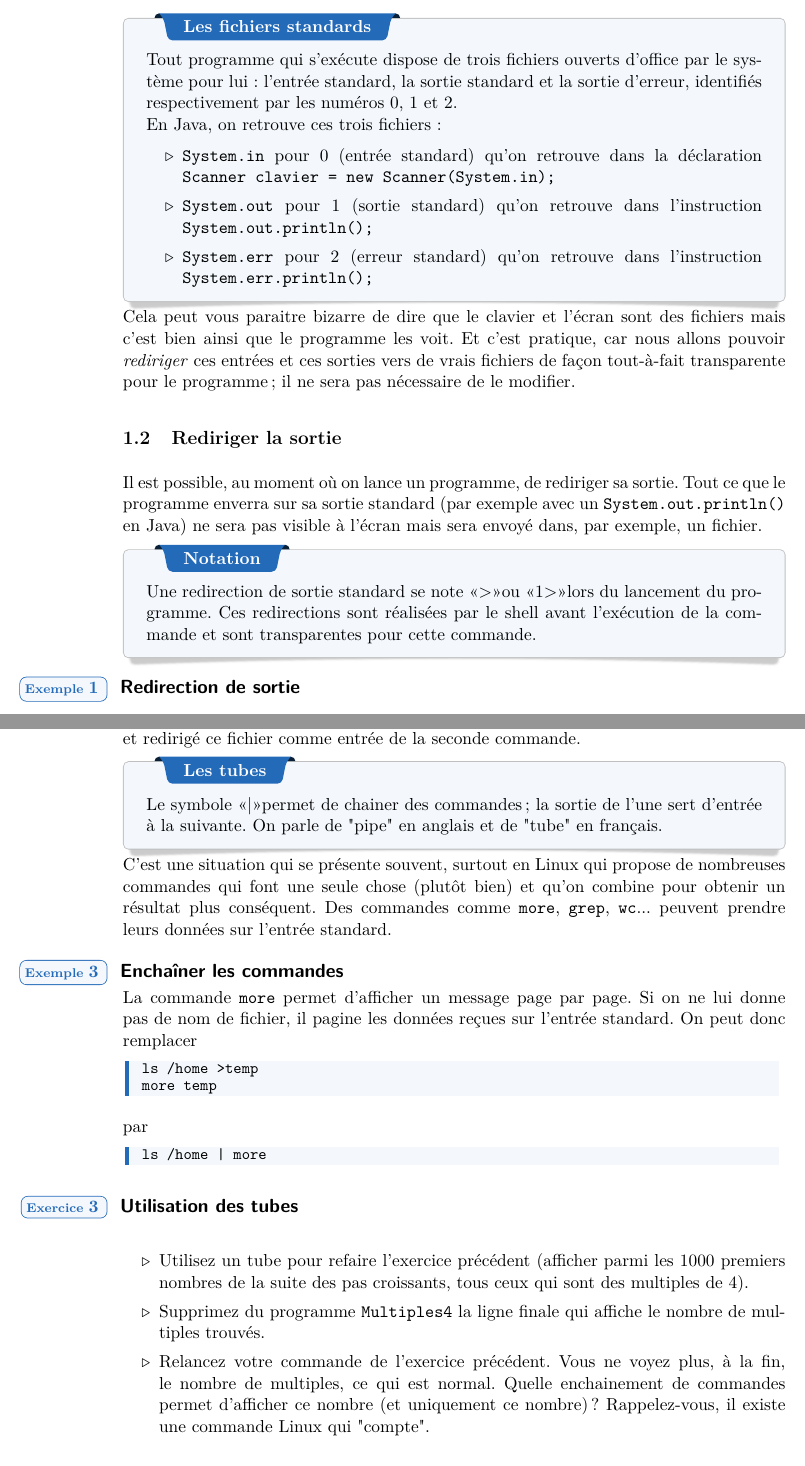
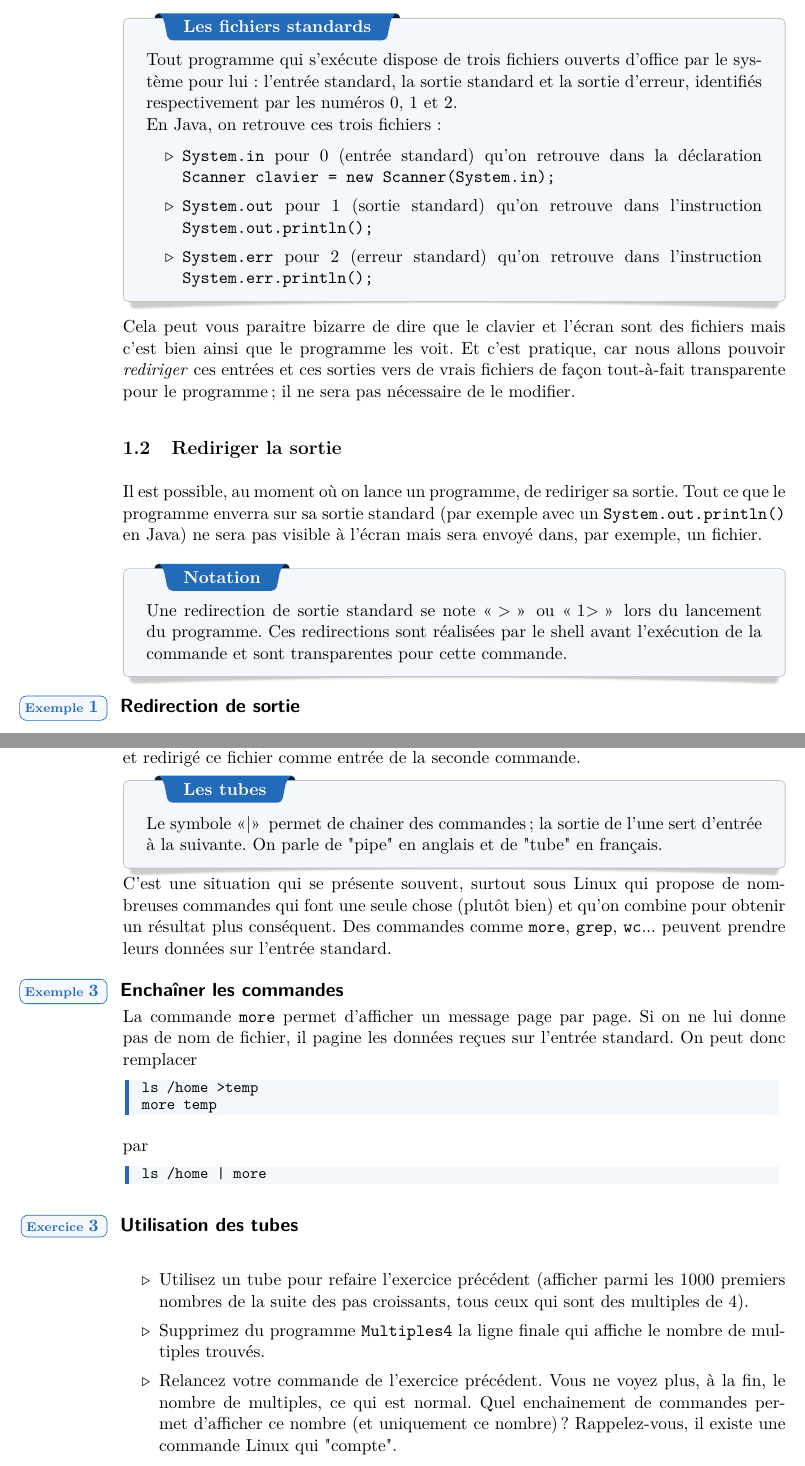
Before and after one commit to HEB-ESI/dev1, a LaTeX document (labo-cli/labo-cli-07-linux/labo-cli-07.tex): two parts of pages 2 and 4 of 6, joined at a grey line, cut so that both start at the same text. The pictures show the PDF file labo-cli/labo-cli-07-linux/labo-cli-07.pdf that the author committed with the source.

Commit message:
td7, quelques typos

```diff
--- a/labo-cli/labo-cli-07-linux/labo-cli-07.tex
+++ b/labo-cli/labo-cli-07-linux/labo-cli-07.tex
@@ -84,10 +84,13 @@
 				\end{itemize}
 	\end{coltbox}
 
-	Cela peut vous paraitre bizarre de dire que le clavier et l'\'ecran sont des fichiers
-	mais c'est bien ainsi que le programme les voit. Et c'est pratique, car nous allons pouvoir
-	\textit{rediriger} ces entr\'ees et ces sorties vers de vrais fichiers de fa\c con tout-\`a-fait transparente pour le
-	programme ; il ne sera pas n\'ecessaire de le modifier.
+	\medskip
+
+	Cela peut vous paraitre bizarre de dire que le clavier et l'\'ecran sont des
+	fichiers mais c'est bien ainsi que le programme les voit. Et c'est pratique,
+	car nous allons pouvoir \textit{rediriger} ces entr\'ees et ces sorties vers
+	de vrais fichiers de fa\c con tout-\`a-fait transparente pour le programme
+	; il ne sera pas n\'ecessaire de le modifier.
 
 
 
@@ -98,10 +101,15 @@
 		Tout ce que le programme enverra sur sa sortie standard
 		(par exemple avec un \verb_System.out.println()_ en Java) ne sera pas visible \`a l'\'ecran
 		mais sera envoy\'e dans, par exemple, un fichier.
-		\par
+		\medskip
+
 		\begin{coltbox}{Notation}
-			Une redirection de sortie standard se note \guillemotleft >\guillemotright  ou \guillemotleft 1>\guillemotright  lors du lancement du programme.
-			Ces redirections sont r\'ealis\'ees par le shell avant l'ex\'ecution de la commande et sont transparentes pour cette commande.
+
+			Une redirection de sortie standard se note \og > \fg\,  ou \og 1>
+			\fg\, lors du lancement du programme.  Ces redirections sont
+			r\'ealis\'ees par le shell avant l'ex\'ecution de la commande et
+			sont transparentes pour cette commande.
+
 		\end{coltbox}
 
 		\begin{Exemple}{Redirection de sortie}
@@ -149,14 +157,18 @@
 					\verb_>>_.
 
 \end{coltbox}
+
+
 %%%%%%%%%%%%%%%%%%%%%%%%%%%%%%%%%%
 	\subsection{Rediriger l'entrée}
 %%%%%%%%%%%%%%%%%%%%%%%%%%%%%%%%%%
 
-		L'\guillemotleft entr\'ee standard\guillemotright  peut \^etre associ\'ee \`a un fichier au lieu du clavier.
-		Cela permet d'utiliser les donn\'ees \`a partir du fichier au lieu de les entrer au clavier.
-		C'est ce qu'on appelle une redirection de l'entr\'ee.
+		L'\og entr\'ee standard\fg\,  peut \^etre associ\'ee \`a un fichier au
+		lieu du clavier.  Cela permet d'utiliser les donn\'ees \`a partir du
+		fichier au lieu de les entrer au clavier.  C'est ce qu'on appelle une
+		redirection de l'entr\'ee.
 
+		\medskip
 		\begin{coltbox}{Notation}
 			La redirection d'entr\'ee se note \guillemotleft <\guillemotright .
 		\end{coltbox}
@@ -174,9 +186,12 @@
 					\item Écrivez une classe \verb_Multiples4_ qui lit une série de nombres et n'affiche que ceux qui sont des multiples de 4.
 					À la fin, elle affiche le nombre de multiples de 4.
 
-					\item Exécutez votre programme et entrez des nombres au clavier.
-						La combinaison de touches \verb_Ctrl-d_ est l'\'equivalent de la marque \guillemotleft fin de fichier\guillemotright  pour le clavier,
-						c'est ainsi que vous terminerez l'acquisition de la s\'erie de nombres au clavier.
+					\item Exécutez votre programme et entrez des nombres au
+						clavier.  La combinaison de touches \verb_Ctrl-d_ est
+						l'\'equivalent de la marque \og fin de
+						fichier\fg\,  pour le clavier, c'est ainsi que
+						vous terminerez l'acquisition de la s\'erie de nombres
+						au clavier.
 
 					\item Il ne faut pas confondre \verb_Ctrl-d_ et \verb_Ctrl-c_
 						qui tue le processus. Comment mettre en \'evidence la diff\'erence ?
@@ -205,15 +220,16 @@ redirig\'e ce fichier comme entr\'ee de la seconde commande.
 
 			\begin{coltbox}{Les tubes}
 
-				Le symbole \guillemotleft |\guillemotright  permet de chainer des commandes ; la sortie de l'une sert d'entr\'ee \`a la suivante.
+				Le symbole \guillemotleft |\guillemotright\,  permet de chainer des commandes ; la sortie de l'une sert d'entr\'ee \`a la suivante.
 				On parle de "pipe" en anglais et de "tube" en fran\c cais.
 
 			\end{coltbox}
 
-			C'est une situation qui se pr\'esente souvent, surtout en Linux qui propose de nombreuses
-			commandes qui font une seule chose (plut\^ot bien) et qu'on combine pour obtenir
-			un r\'esultat plus cons\'equent. Des commandes comme \verb_more_, \verb_grep_,
-			\verb_wc_... peuvent prendre leurs donn\'ees sur l'entr\'ee standard.
+			C'est une situation qui se pr\'esente souvent, surtout sous Linux qui
+			propose de nombreuses commandes qui font une seule chose (plut\^ot
+			bien) et qu'on combine pour obtenir un r\'esultat plus cons\'equent.
+			Des commandes comme \verb_more_, \verb_grep_, \verb_wc_... peuvent
+			prendre leurs donn\'ees sur l'entr\'ee standard.
 
 
 		\begin{Exemple}{Enchaîner les commandes}
@@ -245,7 +261,7 @@ redirig\'e ce fichier comme entr\'ee de la seconde commande.
 
 						\item Relancez votre commande de l'exercice pr\'ec\'edent.
 							Vous ne voyez plus, \`a la fin, le nombre de multiples, ce qui est normal.
-							Quelle enchainement de commandes permet d'afficher ce nombre
+							Quel enchainement de commandes permet d'afficher ce nombre
 							(et uniquement ce nombre) ? Rappelez-vous, il existe une commande Linux qui "compte".
 
 						\item Affichez, parmi les 1000 premiers nombres
@@ -299,15 +315,18 @@ redirig\'e ce fichier comme entr\'ee de la seconde commande.
 		Elles font peu, mais le font bien et surtout, peuvent facilement coop\'erer pour, au final,
 		obtenir un r\'esultat bluffant. Parmi toutes les commandes, les filtres sont \`a mettre en \'evidence.
 
+		\medskip
 		\begin{coltbox}{Les filtres}
 				Un \verb_filtre_ est une commande Linux qui acquiert des donn\'ees sur l'entr\'ee standard
 				et les envoie vers la sortie standard apr\`es les avoir \'eventuellement transform\'ees.
 		\end{coltbox}
 
-		Nous allons nous concentrer sur les filtres suivants :
-		\verb_tr_, \verb_cut_, \verb_cat_, \verb_sort_, \verb_head_, \verb_tail_,
-		\verb_split_, \verb_uniq_, \verb_grep_, \verb_more_, \verb_less_, \verb_wc_, ...
-		Vous en connaissez d\'ej\`a ; voyez-en les pages de manuel respectives et l'aide (\verb_--help_) pour en connaitre le d\'etail.
+		Nous allons nous concentrer sur les filtres suivants : \verb_tr_,
+		\verb_cut_, \verb_cat_, \verb_sort_, \verb_head_, \verb_tail_,
+		\verb_split_, \verb_uniq_, \verb_grep_, \verb_more_, \verb_less_,
+		\verb_wc_...  Vous en connaissez d\'ej\`a ; voyez-en les pages de
+		manuel respectives et l'aide (\verb_--help_) pour en connaitre le
+		d\'etail.
 
 
 
```
Also changed, not shown: labo-cli/labo-cli-07-linux/labo-cli-07.pdf.
